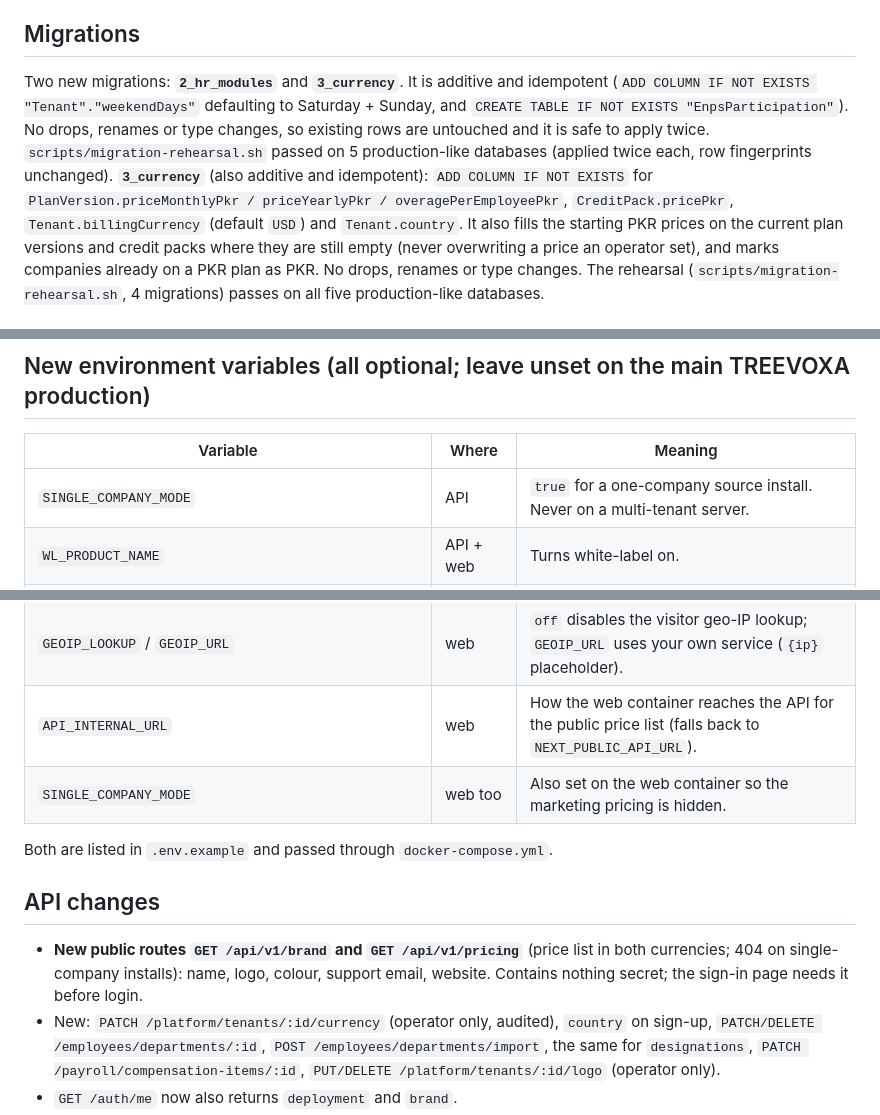
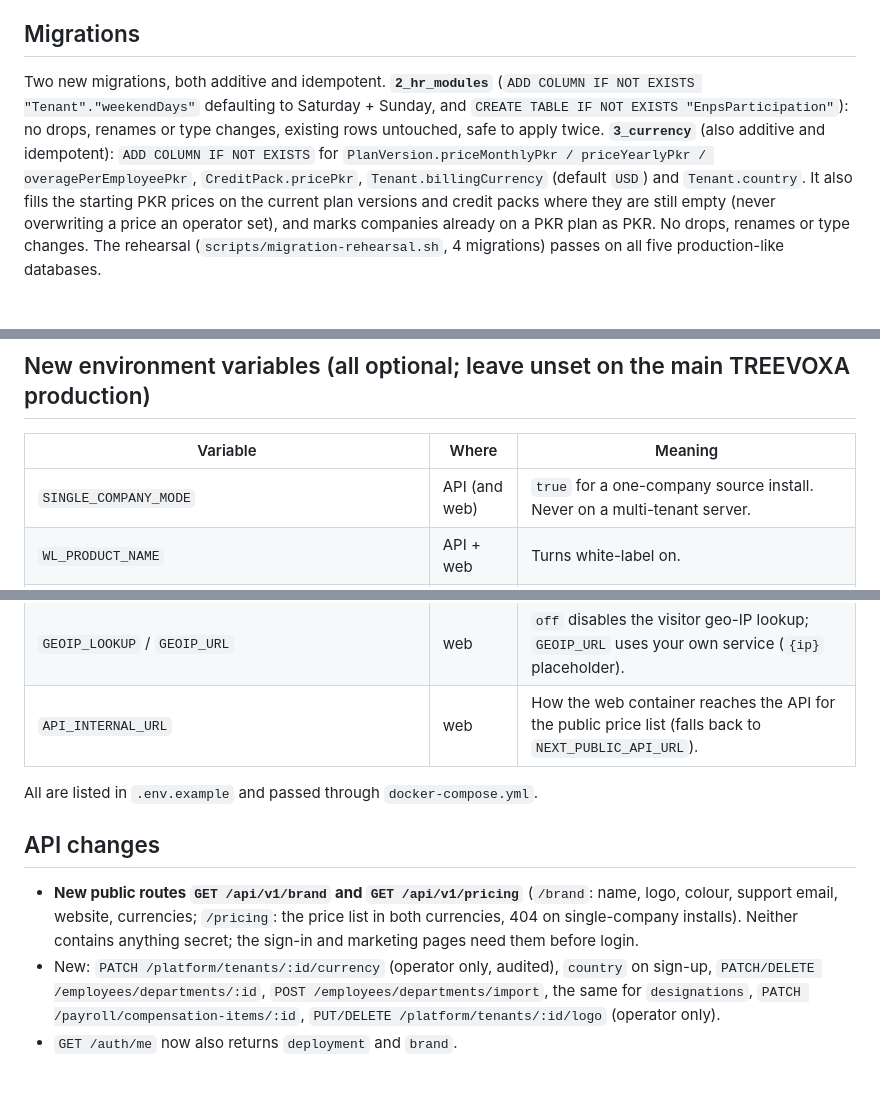
Before and after one commit to Ashhad1200/Matrix-HR, a Markdown page: docs/RELEASE-NOTES.md, 3 parts joined by grey strips. Rendered like a GitHub page; blank space fills up the shorter version.

Commit message:
Release notes wording
Co-Authored-By: Claude Sonnet 5.5 <noreply@anthropic.com>
Claude-Session: https://claude.ai/code/session_01MzfK1H5LPoawFabnxtiimr

```diff
--- a/docs/RELEASE-NOTES.md
+++ b/docs/RELEASE-NOTES.md
@@ -21,7 +21,7 @@
 - **AI assistant**: prompts, app guide and nav label follow the brand ("AI assistant"). No credit limits in single-company mode.
 
 ## Migrations
-Two new migrations: **`2_hr_modules`** and **`3_currency`**. It is additive and idempotent (`ADD COLUMN IF NOT EXISTS "Tenant"."weekendDays"` defaulting to Saturday + Sunday, and `CREATE TABLE IF NOT EXISTS "EnpsParticipation"`). No drops, renames or type changes, so existing rows are untouched and it is safe to apply twice. `scripts/migration-rehearsal.sh` passed on 5 production-like databases (applied twice each, row fingerprints unchanged).
+Two new migrations, both additive and idempotent. **`2_hr_modules`** (`ADD COLUMN IF NOT EXISTS "Tenant"."weekendDays"` defaulting to Saturday + Sunday, and `CREATE TABLE IF NOT EXISTS "EnpsParticipation"`): no drops, renames or type changes, existing rows untouched, safe to apply twice.
 **`3_currency`** (also additive and idempotent): `ADD COLUMN IF NOT EXISTS` for `PlanVersion.priceMonthlyPkr / priceYearlyPkr / overagePerEmployeePkr`, `CreditPack.pricePkr`, `Tenant.billingCurrency` (default `USD`) and `Tenant.country`. It also fills the starting PKR prices on the current plan versions and credit packs where they are still empty (never overwriting a price an operator set), and marks companies already on a PKR plan as PKR. No drops, renames or type changes. The rehearsal (`scripts/migration-rehearsal.sh`, 4 migrations) passes on all five production-like databases.
 
 ## Two billing currencies (PKR and USD)
@@ -36,19 +36,18 @@ Two new migrations: **`2_hr_modules`** and **`3_currency`**. It is additive and
 ## New environment variables (all optional; leave unset on the main TREEVOXA production)
 | Variable | Where | Meaning |
 |---|---|---|
-| `SINGLE_COMPANY_MODE` | API | `true` for a one-company source install. Never on a multi-tenant server. |
+| `SINGLE_COMPANY_MODE` | API (and web) | `true` for a one-company source install. Never on a multi-tenant server. |
 | `WL_PRODUCT_NAME` | API + web | Turns white-label on. |
 | `WL_LOGO_URL`, `WL_FAVICON_URL`, `WL_PRIMARY_COLOR` (`#RRGGBB`), `WL_SUPPORT_EMAIL`, `WL_EMAIL_FROM_NAME`, `WL_WEBSITE_URL`, `WL_LEGAL_TEXT` | API + web | Brand details (see `docs/DEPLOYMENT.md`). |
 | `WL_APP_ID` | mobile build | Bundle id for a white-label app build. |
 | `WL_CURRENCIES` | API + web | `PKR,USD` (default) or one currency. |
 | `GEOIP_LOOKUP` / `GEOIP_URL` | web | `off` disables the visitor geo-IP lookup; `GEOIP_URL` uses your own service (`{ip}` placeholder). |
 | `API_INTERNAL_URL` | web | How the web container reaches the API for the public price list (falls back to `NEXT_PUBLIC_API_URL`). |
-| `SINGLE_COMPANY_MODE` | web too | Also set on the web container so the marketing pricing is hidden. |
 
-Both are listed in `.env.example` and passed through `docker-compose.yml`.
+All are listed in `.env.example` and passed through `docker-compose.yml`.
 
 ## API changes
-- **New public routes `GET /api/v1/brand` and `GET /api/v1/pricing`** (price list in both currencies; 404 on single-company installs): name, logo, colour, support email, website. Contains nothing secret; the sign-in page needs it before login.
+- **New public routes `GET /api/v1/brand` and `GET /api/v1/pricing`** (`/brand`: name, logo, colour, support email, website, currencies; `/pricing`: the price list in both currencies, 404 on single-company installs). Neither contains anything secret; the sign-in and marketing pages need them before login.
 - New: `PATCH /platform/tenants/:id/currency` (operator only, audited), `country` on sign-up, `PATCH/DELETE /employees/departments/:id`, `POST /employees/departments/import`, the same for `designations`, `PATCH /payroll/compensation-items/:id`, `PUT/DELETE /platform/tenants/:id/logo` (operator only).
 - `GET /auth/me` now also returns `deployment` and `brand`.
 - Dependency: `expo-constants` added to the mobile app (lockfile updated).
```
